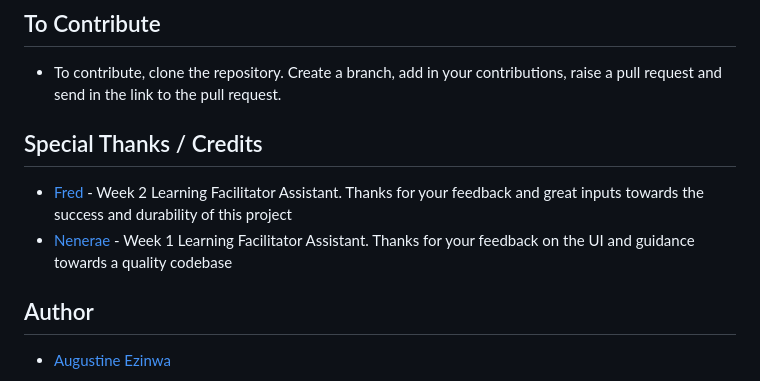
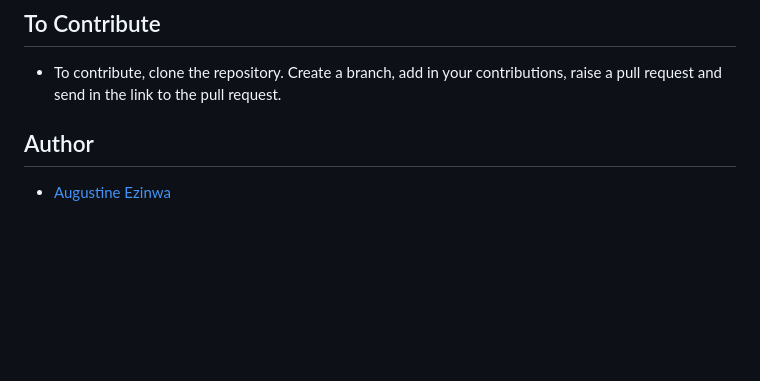
Before and after one commit to augustineezinwa/StackOverFlow-Lite, a Markdown page: README.md, the part around the change. Rendered like a GitHub page; blank space fills up the shorter version.

```diff
--- a/README.md
+++ b/README.md
@@ -86,10 +86,6 @@ StackOverFlow-Lite Application consists of the following features:
 
 * To contribute, clone the repository. Create a branch, add in your contributions, raise a pull request and send in the link to the pull request.
 
-## Special Thanks / Credits
-
-* [Fred]() - Week 2 Learning Facilitator Assistant. Thanks for your feedback and great inputs towards the success and durability of this project
-* [Nenerae]() - Week 1 Learning Facilitator Assistant. Thanks for your feedback on the UI and guidance towards a quality codebase
 
 ## Author
 
```
